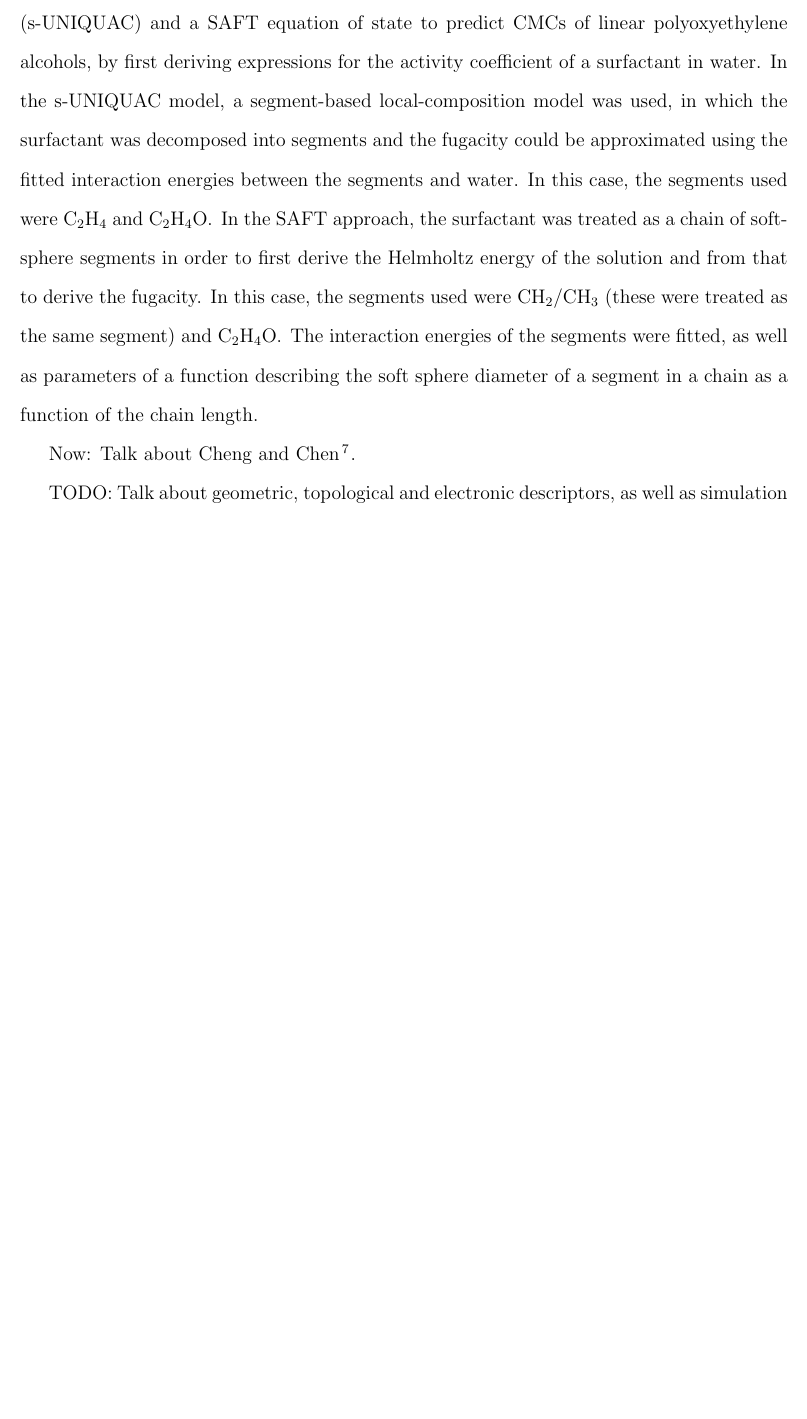
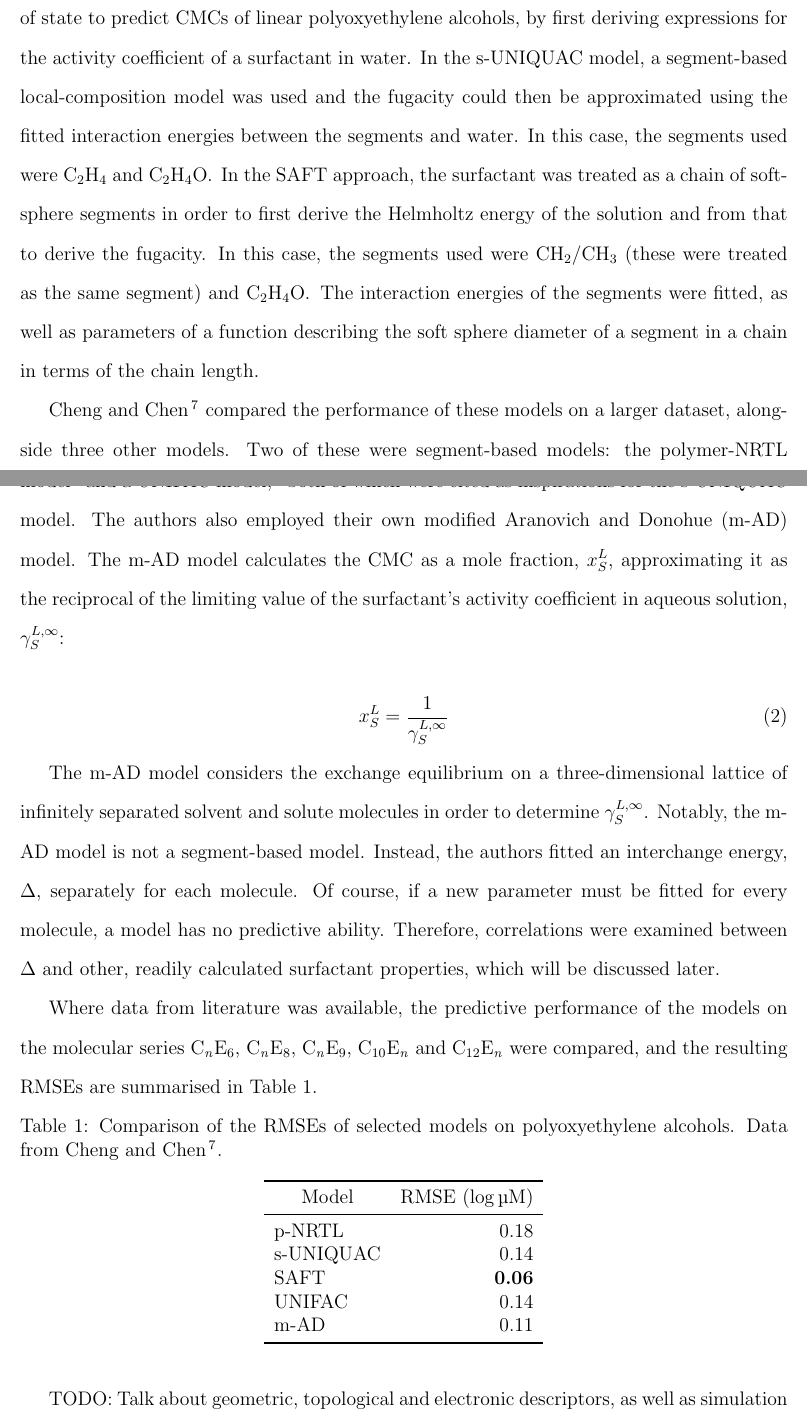
Before and after one commit to a-ws-m/CaMCaNN, a LaTeX paper (paper/paper.tex, which reads paper/camcann.bib, paper/sections/background.tex): part of page 4 of 13 before the commit and two parts of pages 4 and 5 of 14 after it, the two joined at a grey line, cut so that both start at the same text, the shorter picture padded with empty space. Compiled offline with pdfLaTeX.

Commit message:
Introduce some semi-empirical methods

```diff
--- a/paper/camcann.bib
+++ b/paper/camcann.bib
@@ -56,0 +64 @@
+  number = {11},
--- a/paper/sections/background.tex
+++ b/paper/sections/background.tex
@@ -43,17 +43,3 @@ not the branched case, or for heterogeneous tail groups. Estimating the average
 cross-sectional area of the head group may also not be trivial.
 
 Semi-empirical approaches are grounded in theory, but have parameters that are
-optimised based on experimental data. \citet{liStudiesUNIQUACSAFT1998} applied a
-segment-based UNIQUAC model (s-UNIQUAC) and a SAFT equation of state to predict
-CMCs of linear polyoxyethylene alcohols, by first deriving expressions for the
-activity coefficient of a surfactant in water. In the s-UNIQUAC model, a
-segment-based local-composition model was used, in which the surfactant was
-decomposed into segments and the fugacity could be approximated using the fitted
-interaction energies between the segments and water. In this case, the segments
-used were \ce{C2H4} and \ce{C2H4O}. In the SAFT approach, the surfactant was
-treated as a chain of soft-sphere segments in order to first derive the
-Helmholtz energy of the solution and from that to derive the fugacity. In this
-case, the segments used were \ce{CH2}/\ce{CH3} (these were treated as the same
-segment) and \ce{C2H4O}. The interaction energies of the segments were fitted,
-as well as parameters of a function describing the soft sphere diameter of a
-segment in a chain as a function of the chain length.
@@ -60,5 +50,61 @@ segment in a chain as a function of the chain length.
 
-Now: Talk about \citet{chengCorrelationCriticalMicelle2005}.
+\citet{liStudiesUNIQUACSAFT1998} applied a segment-based UNIQUAC model
+(s-UNIQUAC) and a SAFT equation of state to predict CMCs of linear
+polyoxyethylene alcohols, by first deriving expressions for the activity
+coefficient of a surfactant in water. In the s-UNIQUAC model, a segment-based
+local-composition model was used and the fugacity could then be approximated
+using the fitted interaction energies between the segments and water. In this
+case, the segments used were \ce{C2H4} and \ce{C2H4O}. In the SAFT approach, the
+surfactant was treated as a chain of soft-sphere segments in order to first
+derive the Helmholtz energy of the solution and from that to derive the
+fugacity. In this case, the segments used were \ce{CH2}/\ce{CH3} (these were
+treated as the same segment) and \ce{C2H4O}. The interaction energies of the
+segments were fitted, as well as parameters of a function describing the soft
+sphere diameter of a segment in a chain in terms of the chain length.
+
+\citet{chengCorrelationCriticalMicelle2005} compared the performance of these
+models on a larger dataset, alongside three other models. Two of these were
+segment-based models: the polymer-NRTL model \cite{liStudiesUNIQUACSAFT1998} and
+a UNIFAC model \cite{voutsasPredictionCriticalMicelle2001}, both of which were
+cited as inspirations for the s-UNIQUAC model. The authors also employed their
+own modified Aranovich and Donohue (m-AD) model. The m-AD model calculates the
+CMC as a mole fraction, $x_S^L$, approximating it as the reciprocal of the
+limiting value of the surfactant's activity coefficient in aqueous solution,
+$\gamma_S^{L,\infty}$:
+
+\begin{equation}
+    \label{eq:m-AD}
+    x_S^L = \frac{1}{\gamma_S^{L,\infty}}
+\end{equation}
+
+The m-AD model considers the exchange equilibrium on a three-dimensional lattice
+of infinitely separated solvent and solute molecules in order to determine
+$\gamma_S^{L,\infty}$. Notably, the m-AD model is not a segment-based model.
+Instead, the authors fitted an interchange energy, $\Delta$, separately for each
+molecule. Of course, if a new parameter must be fitted for every molecule, a
+model has no predictive ability. Therefore, correlations were examined between
+$\Delta$ and other, readily calculated surfactant properties, which will be
+discussed later.
+
+Where data from literature was available, the predictive performance of the
+models on the molecular series \ce{C_nE6}, \ce{C_nE8}, \ce{C_nE9}, \ce{C10E_n}
+and \ce{C12E_n} were compared, and the resulting RMSEs are summarised in Table
+\ref{tab:segment-methods}.
+
+\begin{table}
+    \caption{Comparison of the RMSEs of selected models on polyoxyethylene
+        alcohols. Data from \citet{chengCorrelationCriticalMicelle2005}.}
+    \label{tab:segment-methods}
+    \begin{tabular}{lr}
+        \toprule
+        \multicolumn{1}{c}{Model} & \multicolumn{1}{c}{RMSE (\si{\log \micro M})} \\\midrule
+        p-NRTL                    & 0.18                                          \\
+        s-UNIQUAC                 & 0.14                                          \\
+        SAFT                      & \textbf{0.06}                                 \\
+        UNIFAC                    & 0.14                                          \\
+        m-AD                      & 0.11                                          \\\bottomrule
+    \end{tabular}
+\end{table}
 
 TODO: Talk about geometric, topological and electronic descriptors, as well as
 simulation approaches.
```
Also changed, not shown: paper/paper.pdf, paper/camcann.bib (44 more changed lines), paper/sections/background.tex (10 more changed lines).
